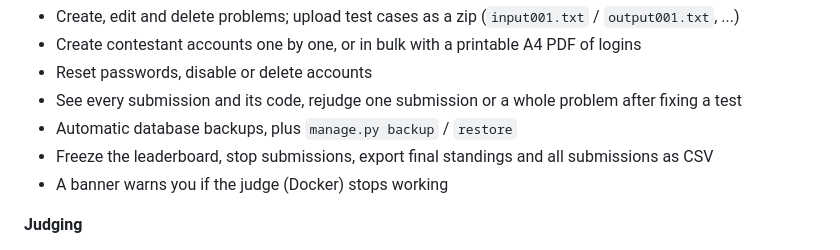
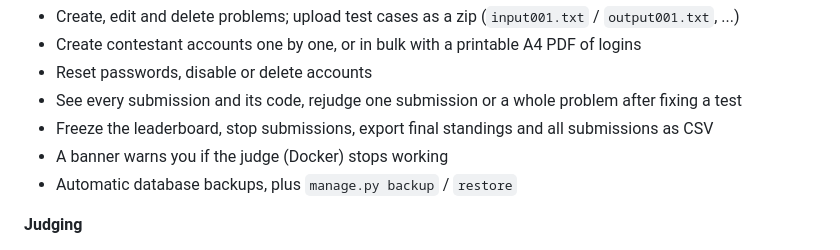
Before and after one commit to kashsuks/contest-management-system, a Markdown page: README.md, the part around the change. Drawn GitHub-style.

Commit message:
docs[BACKUP]: move the backup bullet so it does not clash with the schedule one

```diff
--- a/README.md
+++ b/README.md
@@ -19,9 +19,9 @@ admin area.
 - Create contestant accounts one by one, or in bulk with a printable A4 PDF of logins
 - Reset passwords, disable or delete accounts
 - See every submission and its code, rejudge one submission or a whole problem after fixing a test
-- Automatic database backups, plus `manage.py backup` / `restore`
 - Freeze the leaderboard, stop submissions, export final standings and all submissions as CSV
 - A banner warns you if the judge (Docker) stops working
+- Automatic database backups, plus `manage.py backup` / `restore`
 
 **Judging**
 - Every compile and run happens in a throwaway Docker container: no network, read-only filesystem, non-root user,
```
